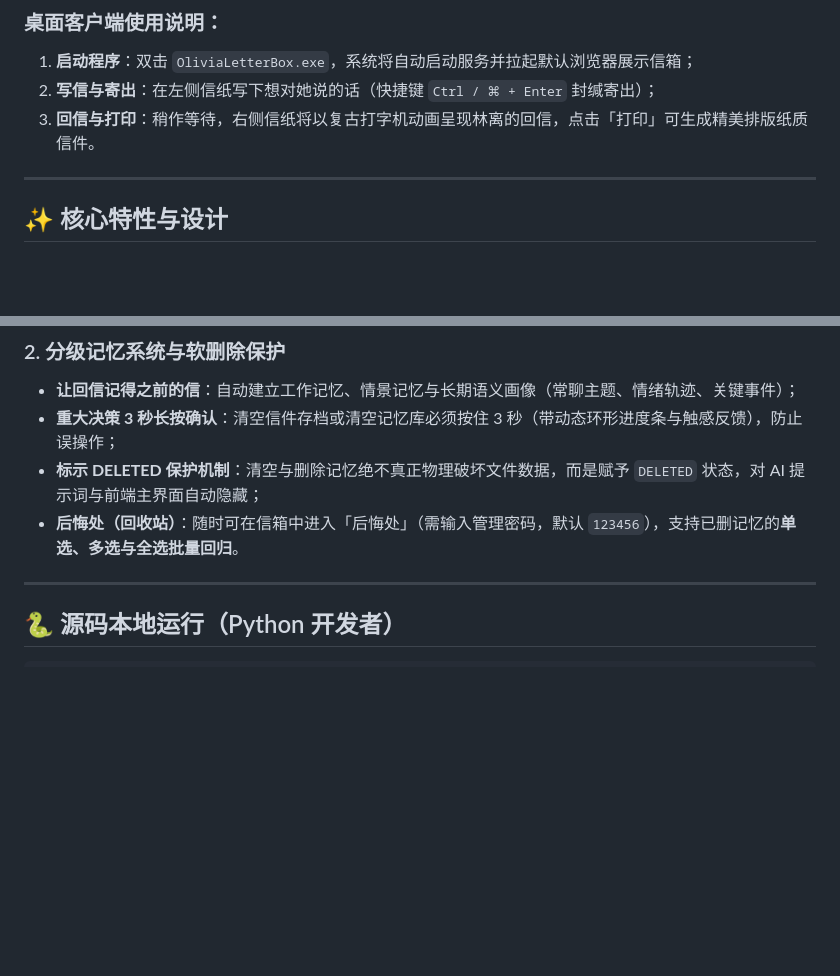
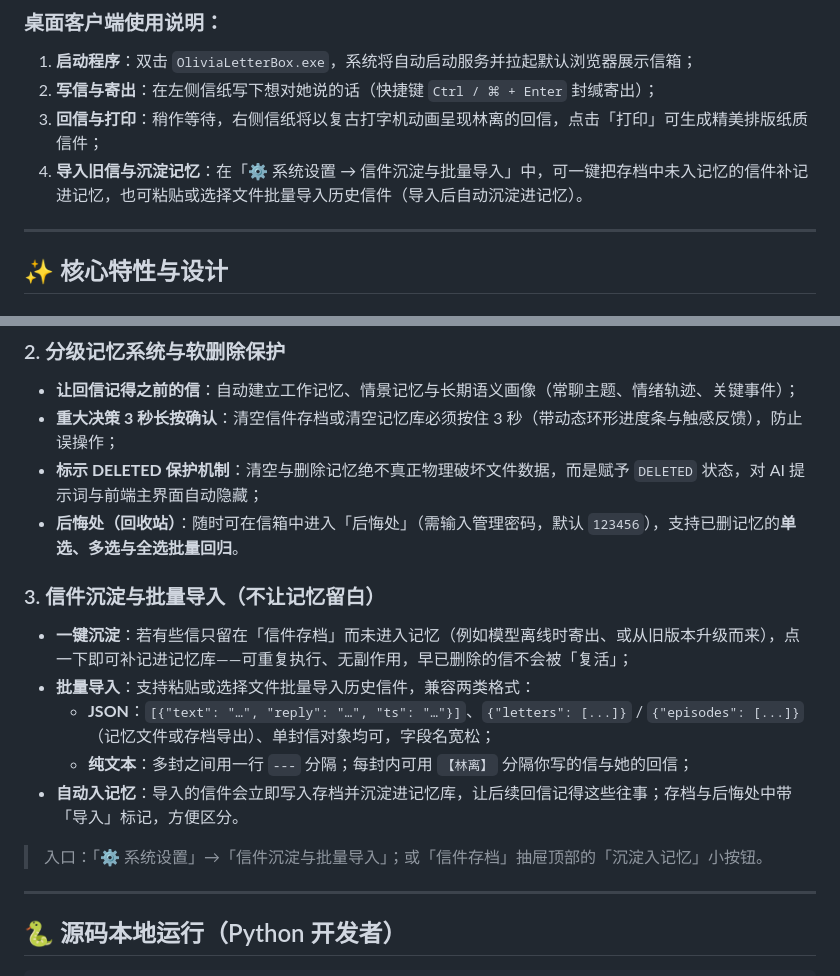
Before and after one commit to 1Dreamer666/olivia-lin, a Markdown page: BSide_Olivia_Lin/README.md, 2 parts joined by grey strips. Rendered like a GitHub page; blank space fills up the shorter version.

Commit message:
docs: 补充「信件沉淀与批量导入」的用户说明与开发者管线说明

```diff
--- a/BSide_Olivia_Lin/README.md
+++ b/BSide_Olivia_Lin/README.md
@@ -32,7 +32,8 @@
 ### 桌面客户端使用说明：
 1. **启动程序**：双击 `OliviaLetterBox.exe`，系统将自动启动服务并拉起默认浏览器展示信箱；
 2. **写信与寄出**：在左侧信纸写下想对她说的话（快捷键 `Ctrl / ⌘ + Enter` 封缄寄出）；
-3. **回信与打印**：稍作等待，右侧信纸将以复古打字机动画呈现林离的回信，点击「打印」可生成精美排版纸质信件。
+3. **回信与打印**：稍作等待，右侧信纸将以复古打字机动画呈现林离的回信，点击「打印」可生成精美排版纸质信件；
+4. **导入旧信与沉淀记忆**：在「⚙ 系统设置 → 信件沉淀与批量导入」中，可一键把存档中未入记忆的信件补记进记忆，也可粘贴或选择文件批量导入历史信件（导入后自动沉淀进记忆）。
 
 ---
 
@@ -50,6 +51,15 @@
 - **重大决策 3 秒长按确认**：清空信件存档或清空记忆库必须按住 3 秒（带动态环形进度条与触感反馈），防止误操作；
 - **标示 DELETED 保护机制**：清空与删除记忆绝不真正物理破坏文件数据，而是赋予 `DELETED` 状态，对 AI 提示词与前端主界面自动隐藏；
 - **后悔处（回收站）**：随时可在信箱中进入「后悔处」（需输入管理密码，默认 `123456`），支持已删记忆的**单选、多选与全选批量回归**。
+
+### 3. 信件沉淀与批量导入（不让记忆留白）
+- **一键沉淀**：若有些信只留在「信件存档」而未进入记忆（例如模型离线时寄出、或从旧版本升级而来），点一下即可补记进记忆库——可重复执行、无副作用，早已删除的信不会被「复活」；
+- **批量导入**：支持粘贴或选择文件批量导入历史信件，兼容两类格式：
+  - **JSON**：`[{"text": "…", "reply": "…", "ts": "…"}]`、`{"letters": [...]}` / `{"episodes": [...]}`（记忆文件或存档导出）、单封信对象均可，字段名宽松；
+  - **纯文本**：多封之间用一行 `---` 分隔；每封内可用 `【林离】` 分隔你写的信与她的回信；
+- **自动入记忆**：导入的信件会立即写入存档并沉淀进记忆库，让后续回信记得这些往事；存档与后悔处中带「导入」标记，方便区分。
+
+> 入口：「⚙ 系统设置」→「信件沉淀与批量导入」；或「信件存档」抽屉顶部的「沉淀入记忆」小按钮。
 
 ---
 
```
Also changed, not shown: BSide_Olivia_Lin/DEVELOPER.md (+12 -2 lines).
